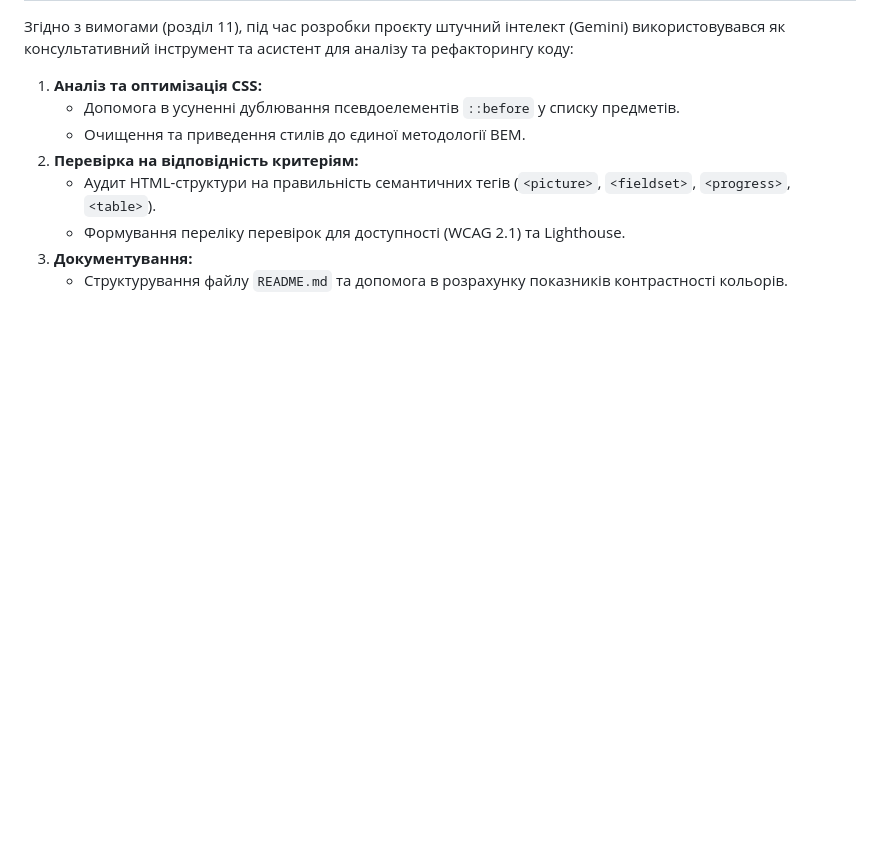
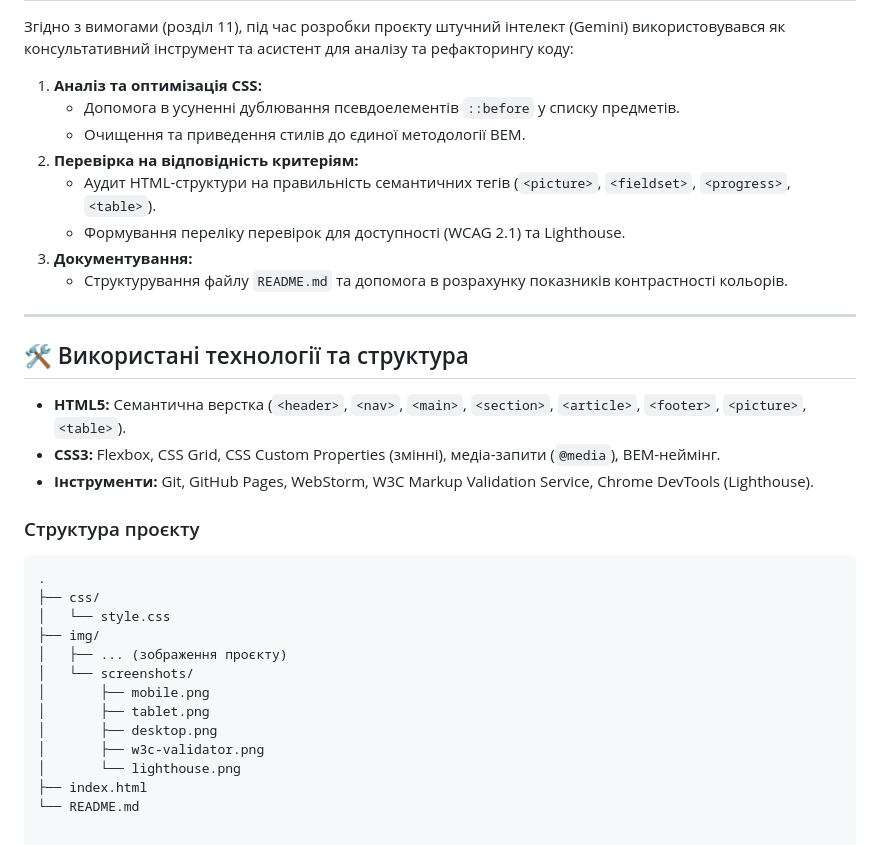
Before and after one commit to khrystynalega5-web/My_portfolio, a Markdown page: README.md, the part around the change. GitHub-like rendering; blank space fills up the shorter version.

Commit message:
docs: add tech stack and project directory structure tree
Added a section detailing technologies used and project structure.

````diff
--- a/README.md
+++ b/README.md
@@ -78,3 +78,27 @@
    * Формування переліку перевірок для доступності (WCAG 2.1) та Lighthouse.
 3. **Документування:**
    * Структурування файлу `README.md` та допомога в розрахунку показників контрастності кольорів.
+
+---
+
+## 🛠 Використані технології та структура
+
+* **HTML5:** Семантична верстка (`<header>`, `<nav>`, `<main>`, `<section>`, `<article>`, `<footer>`, `<picture>`, `<table>`).
+* **CSS3:** Flexbox, CSS Grid, CSS Custom Properties (змінні), медіа-запити (`@media`), BEM-неймінг.
+* **Інструменти:** Git, GitHub Pages, WebStorm, W3C Markup Validation Service, Chrome DevTools (Lighthouse).
+
+### Структура проєкту
+```text
+.
+├── css/
+│   └── style.css
+├── img/
+│   ├── ... (зображення проєкту)
+│   └── screenshots/
+│       ├── mobile.png
+│       ├── tablet.png
+│       ├── desktop.png
+│       ├── w3c-validator.png
+│       └── lighthouse.png
+├── index.html
+└── README.md
````
